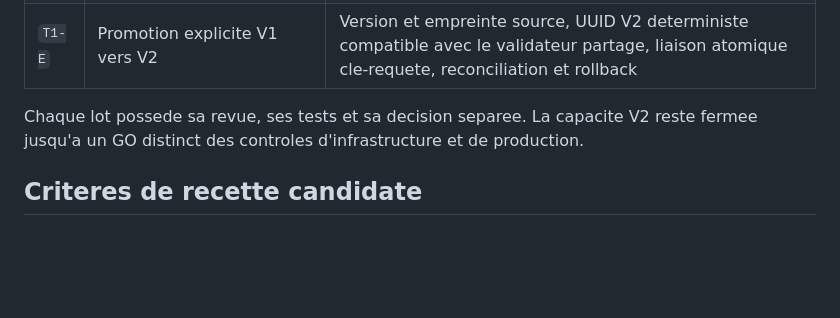
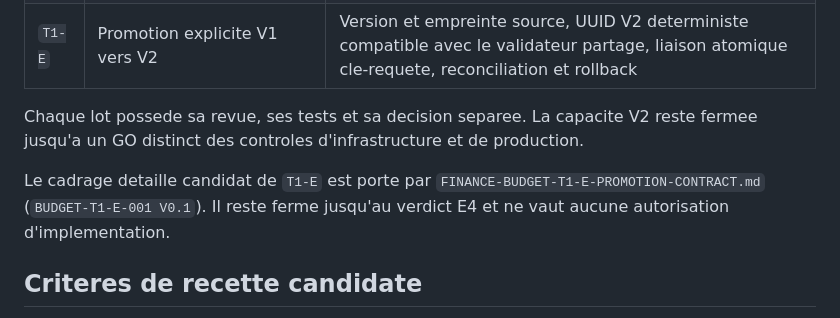
Before and after one commit to snchgroup-web/m3s-backend, a Markdown page: docs/FINANCE-BUDGET-T1-TECHNICAL-CONTRACT.md, the part around the change. GitHub-like rendering; blank space fills up the shorter version.

Commit message:
docs(budget): frame T1-E promotion

```diff
--- a/docs/FINANCE-BUDGET-T1-TECHNICAL-CONTRACT.md
+++ b/docs/FINANCE-BUDGET-T1-TECHNICAL-CONTRACT.md
@@ -349,6 +349,8 @@ Les messages publics restent generiques et sans identifiant sensible. Les journa
 
 Chaque lot possede sa revue, ses tests et sa decision separee. La capacite V2 reste fermee jusqu'a un GO distinct des controles d'infrastructure et de production.
 
+Le cadrage detaille candidat de `T1-E` est porte par `FINANCE-BUDGET-T1-E-PROMOTION-CONTRACT.md` (`BUDGET-T1-E-001 V0.1`). Il reste ferme jusqu'au verdict E4 et ne vaut aucune autorisation d'implementation.
+
 ## Criteres de recette candidate
 
 1. Les tests V1 actuels restent inchanges et reussissent.
```
Also changed, not shown: docs/FINANCE-BUDGET-T1-D-B-3-B-E4-OPERATOR-KIT.md (+2 -0 lines), docs/FINANCE-BUDGET-T1-E-PROMOTION-CONTRACT.md (added, +201 -0 lines).
